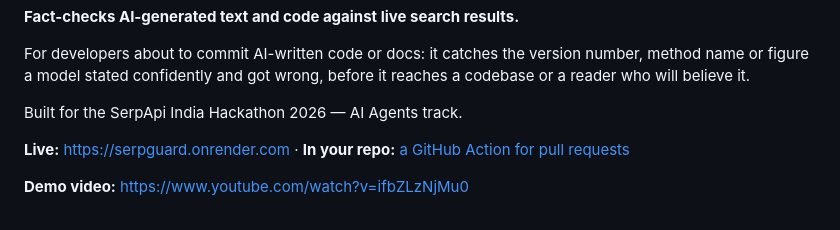
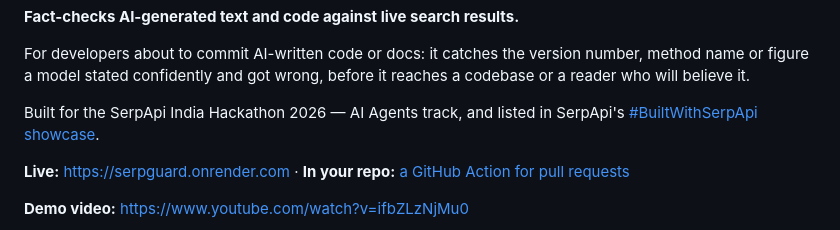
Before and after one commit to Divyanshu-2907/SerpGuard, a Markdown page: README.md, the part around the change. GitHub-like rendering.

```diff
--- a/README.md
+++ b/README.md
@@ -16,7 +16,8 @@ For developers about to commit AI-written code or docs: it catches the version n
 or figure a model stated confidently and got wrong, before it reaches a codebase or a reader who
 will believe it.
 
-Built for the SerpApi India Hackathon 2026 — AI Agents track.
+Built for the SerpApi India Hackathon 2026 — AI Agents track, and listed in SerpApi's
+[#BuiltWithSerpApi showcase](https://serpapi.github.io/BuiltWithSerpApi/projects/serpguard/).
 
 **Live:** <https://serpguard.onrender.com> · **In your repo:**
 [a GitHub Action for pull requests](#use-it-in-your-repo)
```
